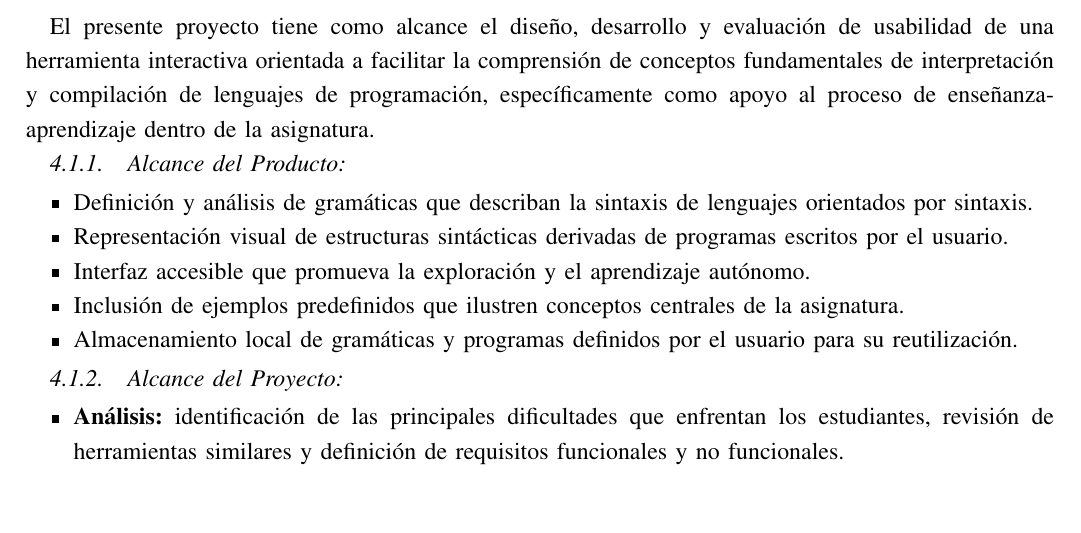
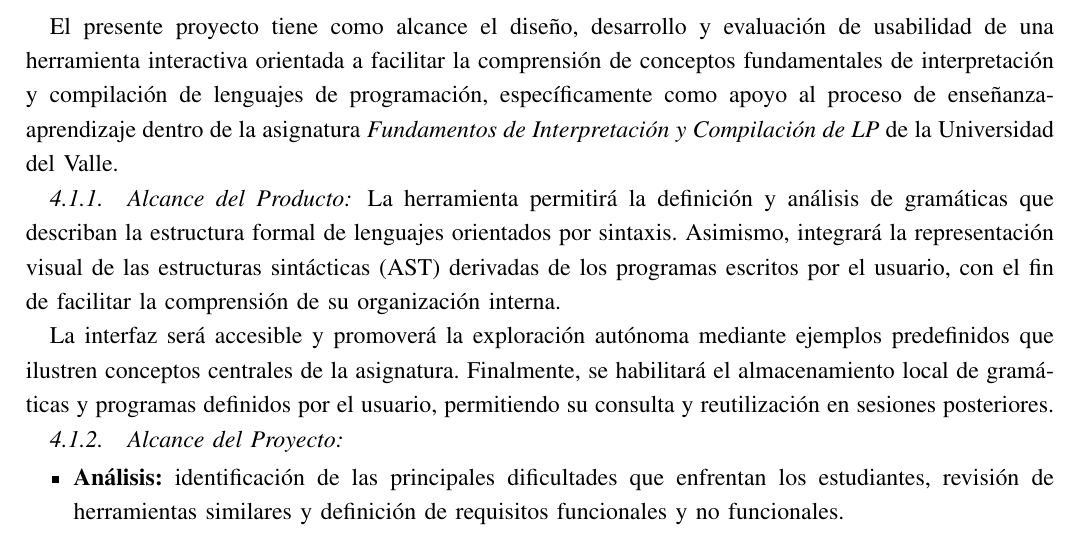
Before and after one commit to code3743/thesis-proposal, a LaTeX paper (main.tex, which reads sections/scope.tex): part of page 7 of 10 before the commit and part of page 7 of 11 after it, cut so that both start at the same text, the shorter picture padded with empty space. Compiled offline with pdfLaTeX.

Commit message:
Project Scope and Scope Statement Update

```diff
--- a/sections/scope.tex
+++ b/sections/scope.tex
@@ -1,17 +1,12 @@
 \section{Alcance del Proyecto}
 
 \subsection{Declaración del Alcance}
-El presente proyecto tiene como alcance el diseño, desarrollo y evaluación de usabilidad de una herramienta interactiva orientada a facilitar la comprensión de conceptos fundamentales de interpretación y compilación de lenguajes de programación, específicamente como apoyo al proceso de enseñanza-aprendizaje dentro de la asignatura.
+El presente proyecto tiene como alcance el diseño, desarrollo y evaluación de usabilidad de una herramienta interactiva orientada a facilitar la comprensión de conceptos fundamentales de interpretación y compilación de lenguajes de programación, específicamente como apoyo al proceso de enseñanza-aprendizaje dentro de la asignatura \textit{Fundamentos de Interpretación y Compilación de LP} de la Universidad del Valle.
 
 \subsubsection{Alcance del Producto}
+La herramienta permitirá la definición y análisis de gramáticas que describan la estructura formal de lenguajes orientados por sintaxis. Asimismo, integrará la representación visual de las estructuras sintácticas (AST) derivadas de los programas escritos por el usuario, con el fin de facilitar la comprensión de su organización interna.
 
-\begin{itemize}
-    \item Definición y análisis de gramáticas que describan la sintaxis de lenguajes orientados por sintaxis.
-    \item Representación visual de estructuras sintácticas derivadas de programas escritos por el usuario.
-    \item Interfaz accesible que promueva la exploración y el aprendizaje autónomo.
-    \item Inclusión de ejemplos predefinidos que ilustren conceptos centrales de la asignatura.
-    \item Almacenamiento local de gramáticas y programas definidos por el usuario para su reutilización.
-\end{itemize}
+La interfaz será accesible y promoverá la exploración autónoma mediante ejemplos predefinidos que ilustren conceptos centrales de la asignatura. Finalmente, se habilitará el almacenamiento local de gramáticas y programas definidos por el usuario, permitiendo su consulta y reutilización en sesiones posteriores.
 
 \subsubsection{Alcance del Proyecto}
 
```
Also changed, not shown: main.pdf.
